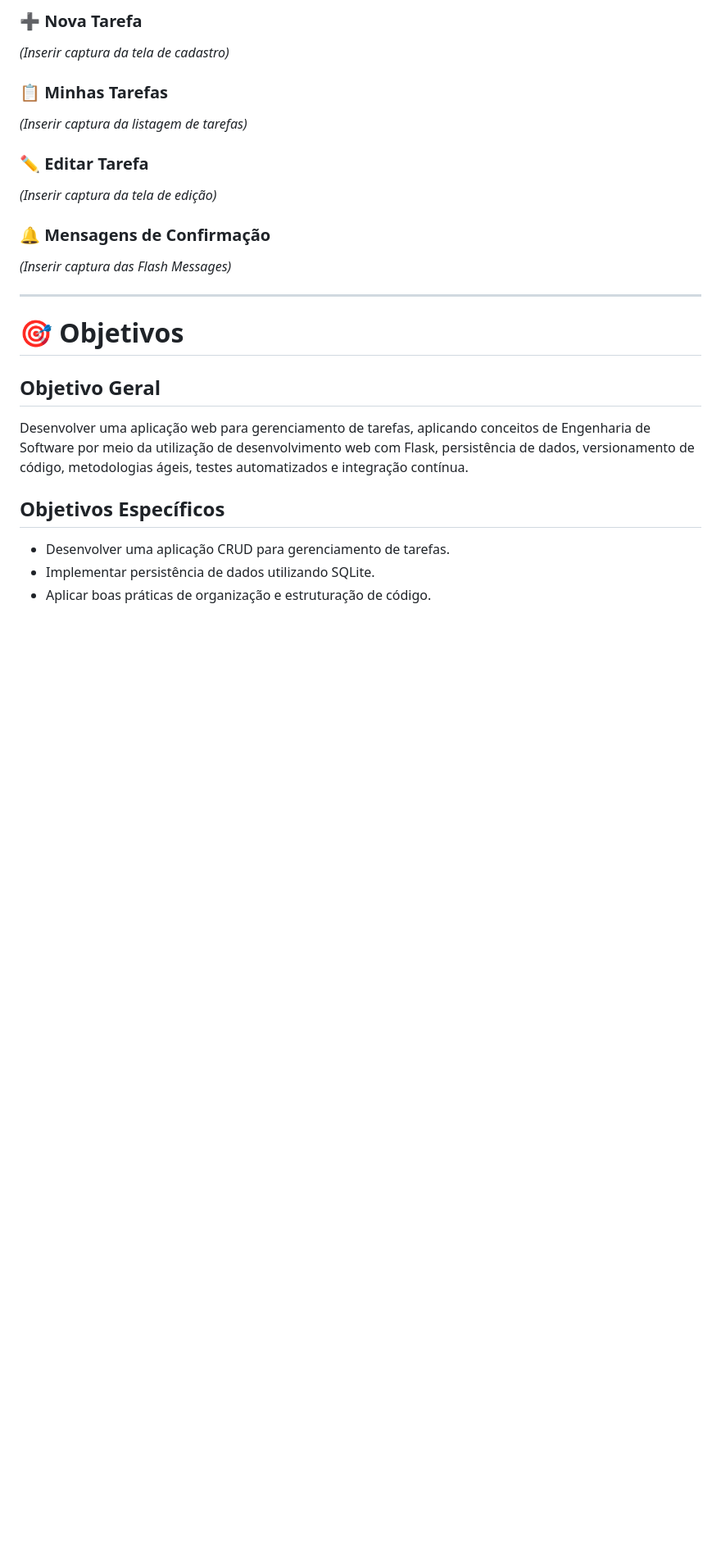
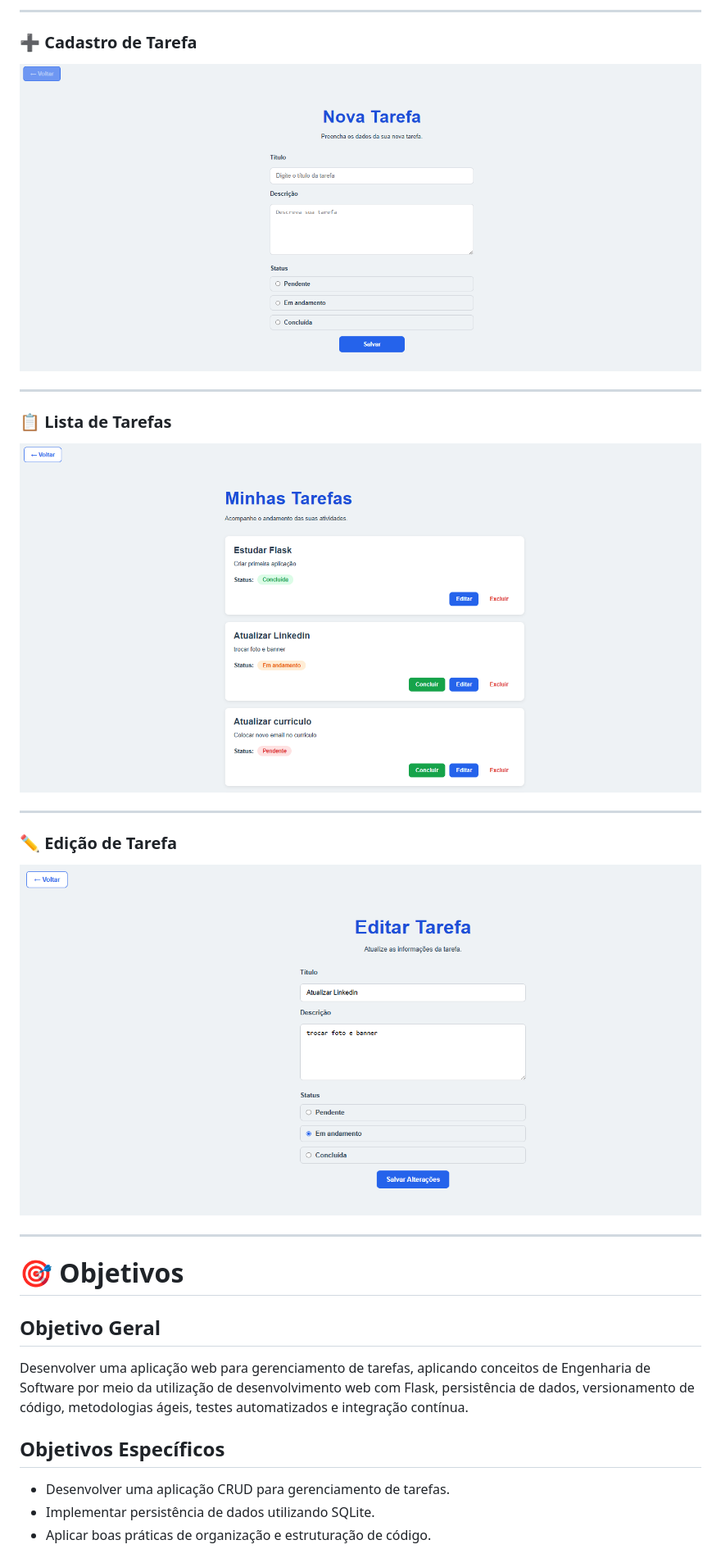
Before and after one commit to agatasantos622/TASKFLOW, a Markdown page: README.md, the part around the change printed below. Shown: that part at 82% size. Rendered like a GitHub page; pictures changed too: docs/images/editar-tarefa.png (added), docs/images/nova-tarefa.png (added), docs/images/tarefas.png (added); blank space fills up the shorter version.

Commit message:
docs: adiciona demonstração visual da aplicação ao README

```diff
--- a/README.md
+++ b/README.md
@@ -67,19 +67,21 @@ Além de atender aos requisitos da disciplina, o projeto também serviu como opo
 
-### ➕ Nova Tarefa
+---
 
-*(Inserir captura da tela de cadastro)*
+### ➕ Cadastro de Tarefa
 
-### 📋 Minhas Tarefas
+![Cadastro](docs/images/nova-tarefa.png)
 
-*(Inserir captura da listagem de tarefas)*
+---
 
-### ✏️ Editar Tarefa
+### 📋 Lista de Tarefas
 
-*(Inserir captura da tela de edição)*
+![Lista](docs/images/tarefas.png)
 
-### 🔔 Mensagens de Confirmação
+---
 
-*(Inserir captura das Flash Messages)*
+### ✏️ Edição de Tarefa
+
+![Editar](docs/images/editar-tarefa.png)
 
 ---
 
```
Also changed, not shown: other parts of README.md (+14 -11 lines), docs/images/home.png.png (added), 1 other file.
